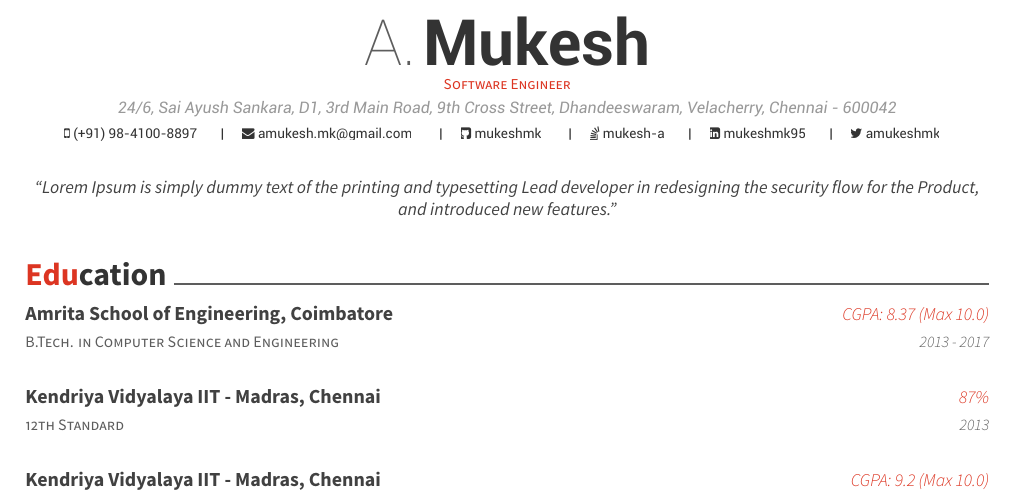
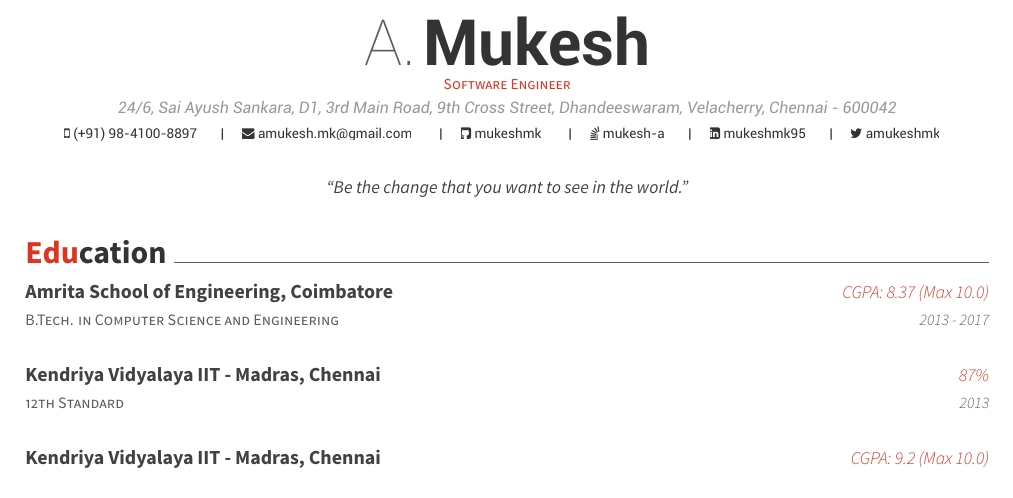
Before and after one commit to mukeshmk/my-resume, a LaTeX CV (resume.tex): part of page 1 of 2, cut so that both start at the same text. Compiled offline with XeLaTeX.

Commit message:
feat(master) : update resume quote.

```diff
--- a/resume.tex
+++ b/resume.tex
@@ -54,7 +54,7 @@
 \twitter{amukeshmk}
 %%% Optionals
 \position{Software Engineer}
-\quote{``Lorem Ipsum is simply dummy text of the printing and typesetting Lead developer in redesigning the security flow for the Product, and introduced new features."}
+\quote{``Be the change that you want to see in the world."}
 
 
 %%%%%%%%%%%%%%%%%%%%%%%%%%%%%%%%%%%%%%
```
